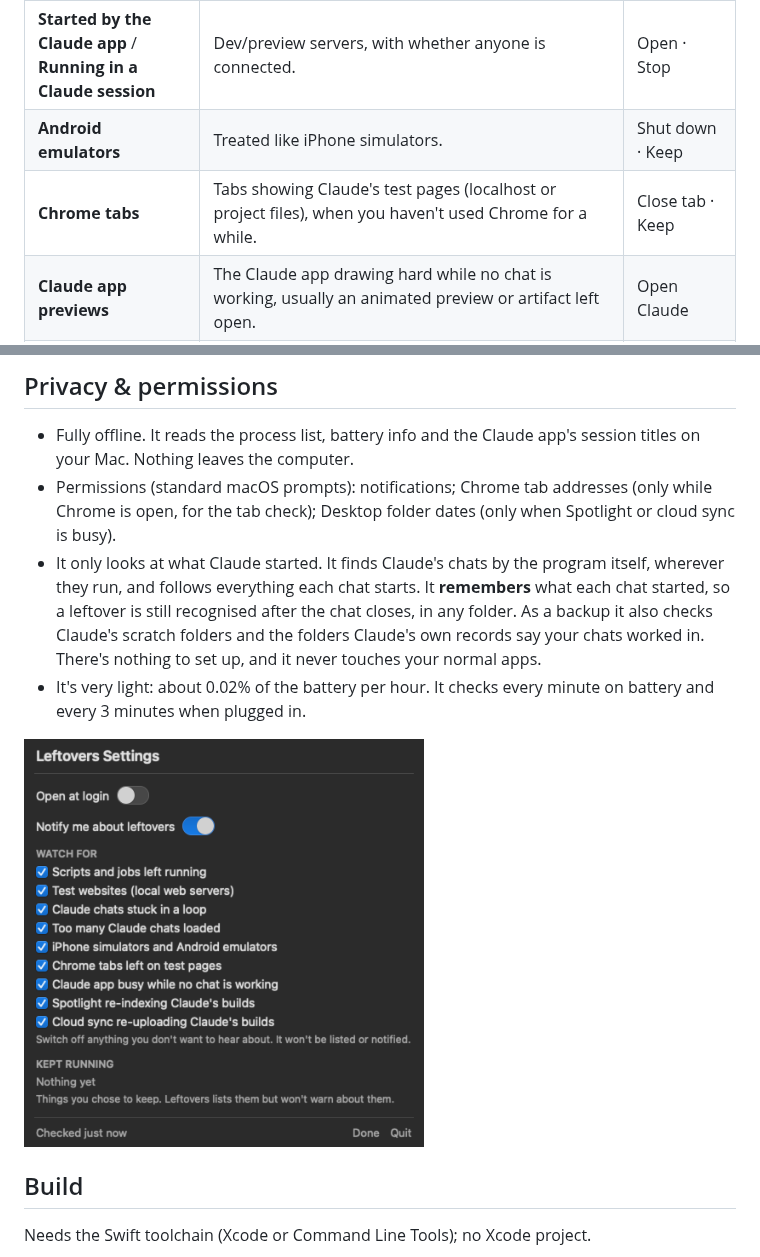
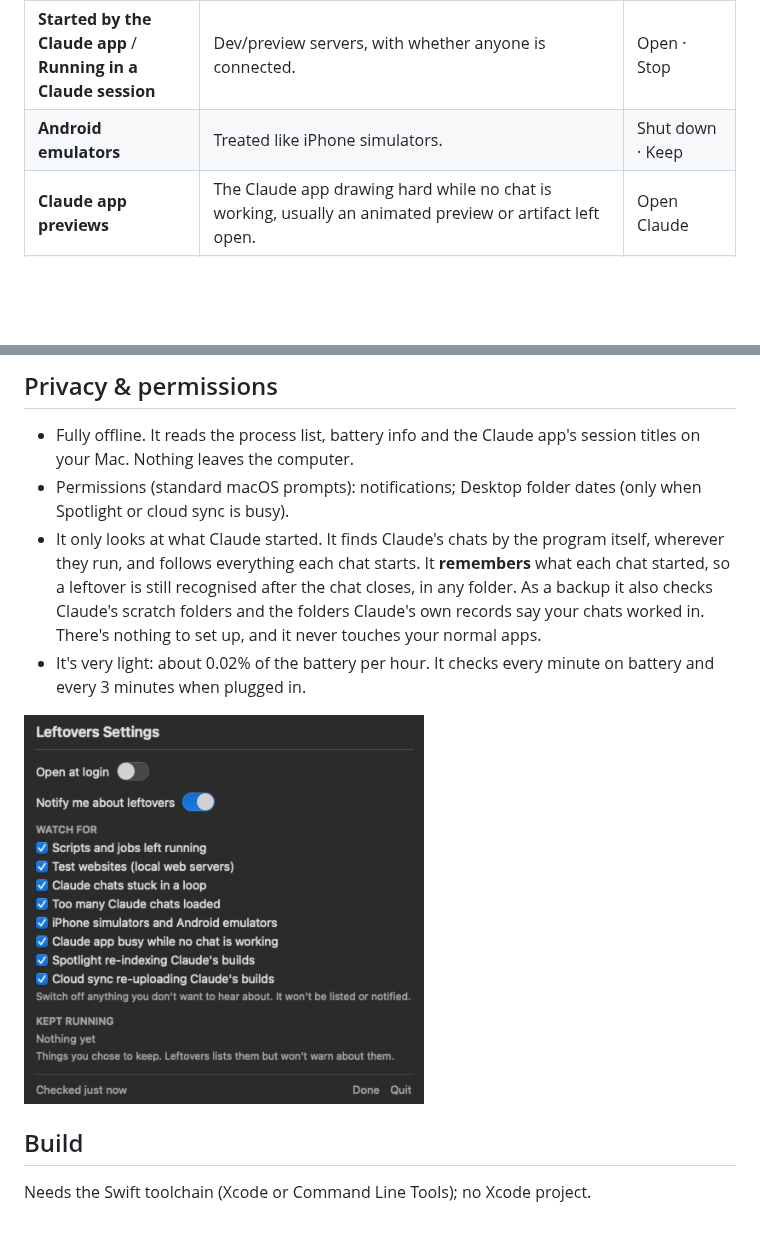
Before and after one commit to hi-dad/leftovers, a Markdown page: README.md, 2 parts joined by grey strips. Drawn GitHub-style; pictures changed too: images/settings.png; blank space fills up the shorter version.

Commit message:
Remove the Chrome tab check and Chrome permission (keep Leftovers focused on the Claude desktop app)
Co-Authored-By: Claude Opus 5.5 <noreply@anthropic.com>

```diff
--- a/README.md
+++ b/README.md
@@ -30,7 +30,6 @@ Every row reads the same way:
 | **Simulators** | Booted iPhone/iPad simulators, and which app each one is running. | Shut down · Keep |
 | **Started by the Claude app** / **Running in a Claude session** | Dev/preview servers, with whether anyone is connected. | Open · Stop |
 | **Android emulators** | Treated like iPhone simulators. | Shut down · Keep |
-| **Chrome tabs** | Tabs showing Claude's test pages (localhost or project files), when you haven't used Chrome for a while. | Close tab · Keep |
 | **Claude app previews** | The Claude app drawing hard while no chat is working, usually an animated preview or artifact left open. | Open Claude |
 | **Spotlight** | Spotlight busy indexing Claude's freshly made build folders (node_modules, .build…). | Open Spotlight settings |
 | **Cloud sync** | iCloud/OneDrive/Dropbox busy uploading Claude's build folders. | Show folder |
@@ -63,7 +62,7 @@ On battery, all waits are cut in half. Each problem is announced once, with **St
 ## Privacy & permissions
 
 - Fully offline. It reads the process list, battery info and the Claude app's session titles on your Mac. Nothing leaves the computer.
-- Permissions (standard macOS prompts): notifications; Chrome tab addresses (only while Chrome is open, for the tab check); Desktop folder dates (only when Spotlight or cloud sync is busy).
+- Permissions (standard macOS prompts): notifications; Desktop folder dates (only when Spotlight or cloud sync is busy).
 - It only looks at what Claude started. It finds Claude's chats by the program itself, wherever they run, and follows everything each chat starts. It **remembers** what each chat started, so a leftover is still recognised after the chat closes, in any folder. As a backup it also checks Claude's scratch folders and the folders Claude's own records say your chats worked in. There's nothing to set up, and it never touches your normal apps.
 - It's very light: about 0.02% of the battery per hour. It checks every minute on battery and every 3 minutes when plugged in.
 
```
Also changed, not shown: 12 other files.
